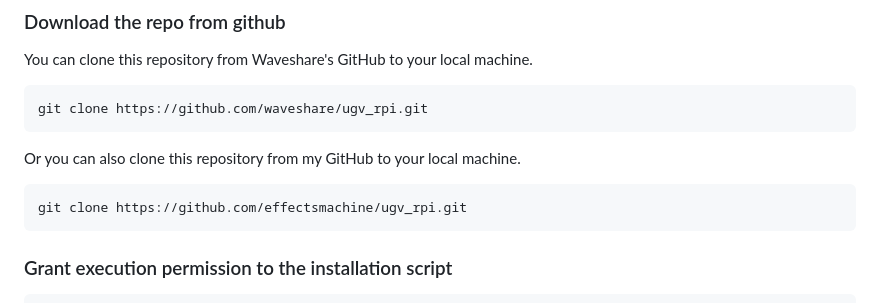
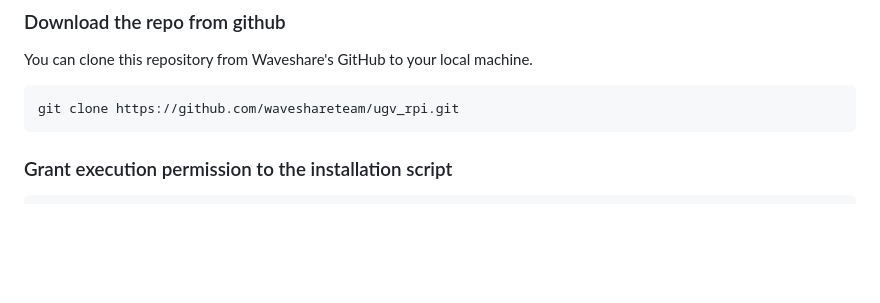
Before and after one commit to waveshareteam/ugv_rpi, a Markdown page: README.md, the part around the change. GitHub-like rendering; blank space fills up the shorter version.

```diff
--- a/README.md
+++ b/README.md
@@ -45,11 +45,7 @@ You can use this tutorial to install this program on a pure Raspberry Pi OS.
 
 You can clone this repository from Waveshare's GitHub to your local machine.
 
-    git clone https://github.com/waveshare/ugv_rpi.git
-
-Or you can also clone this repository from my GitHub to your local machine.
-
-    git clone https://github.com/effectsmachine/ugv_rpi.git
+    git clone https://github.com/waveshareteam/ugv_rpi.git
 
 ### Grant execution permission to the installation script
     cd ugv_rpi/
```
